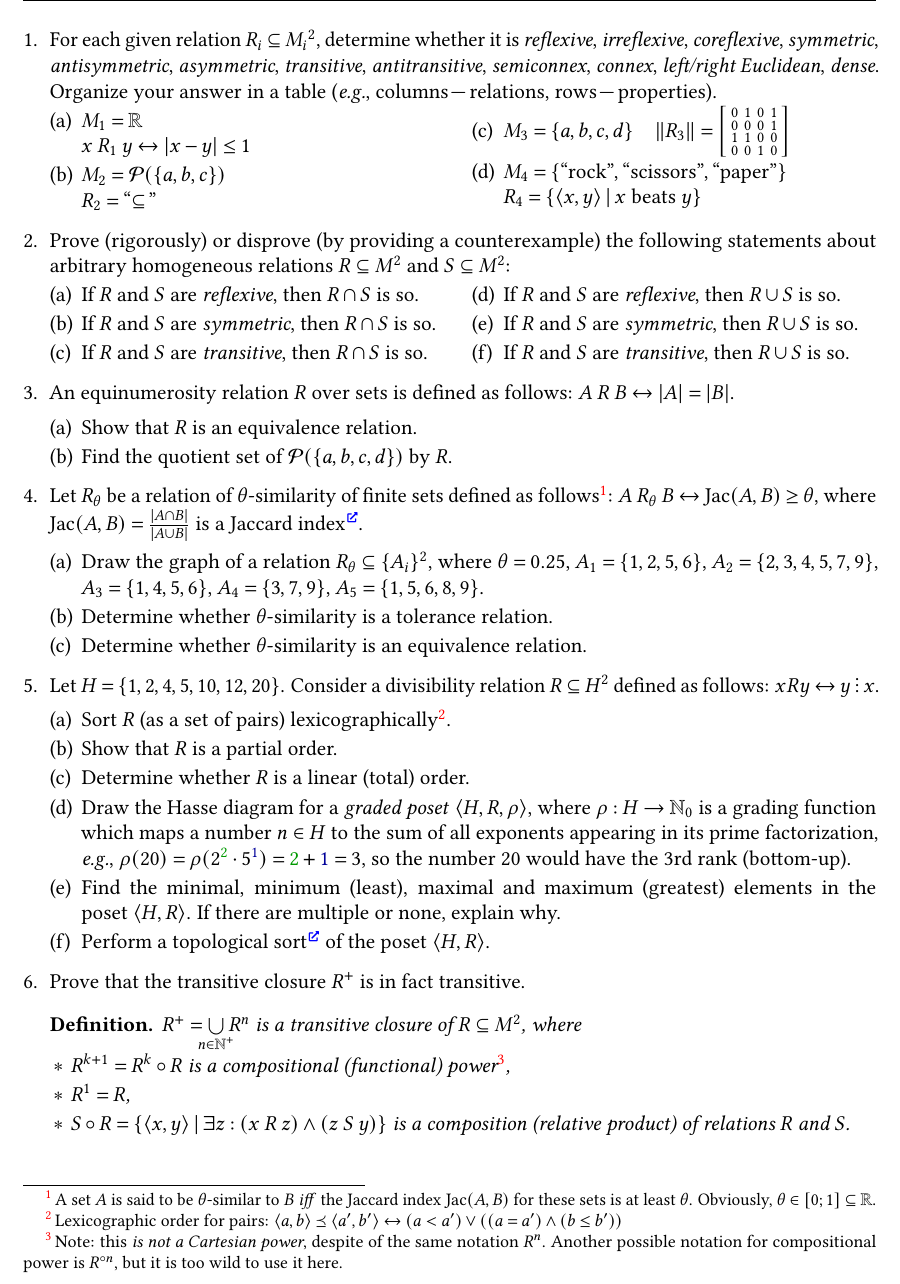
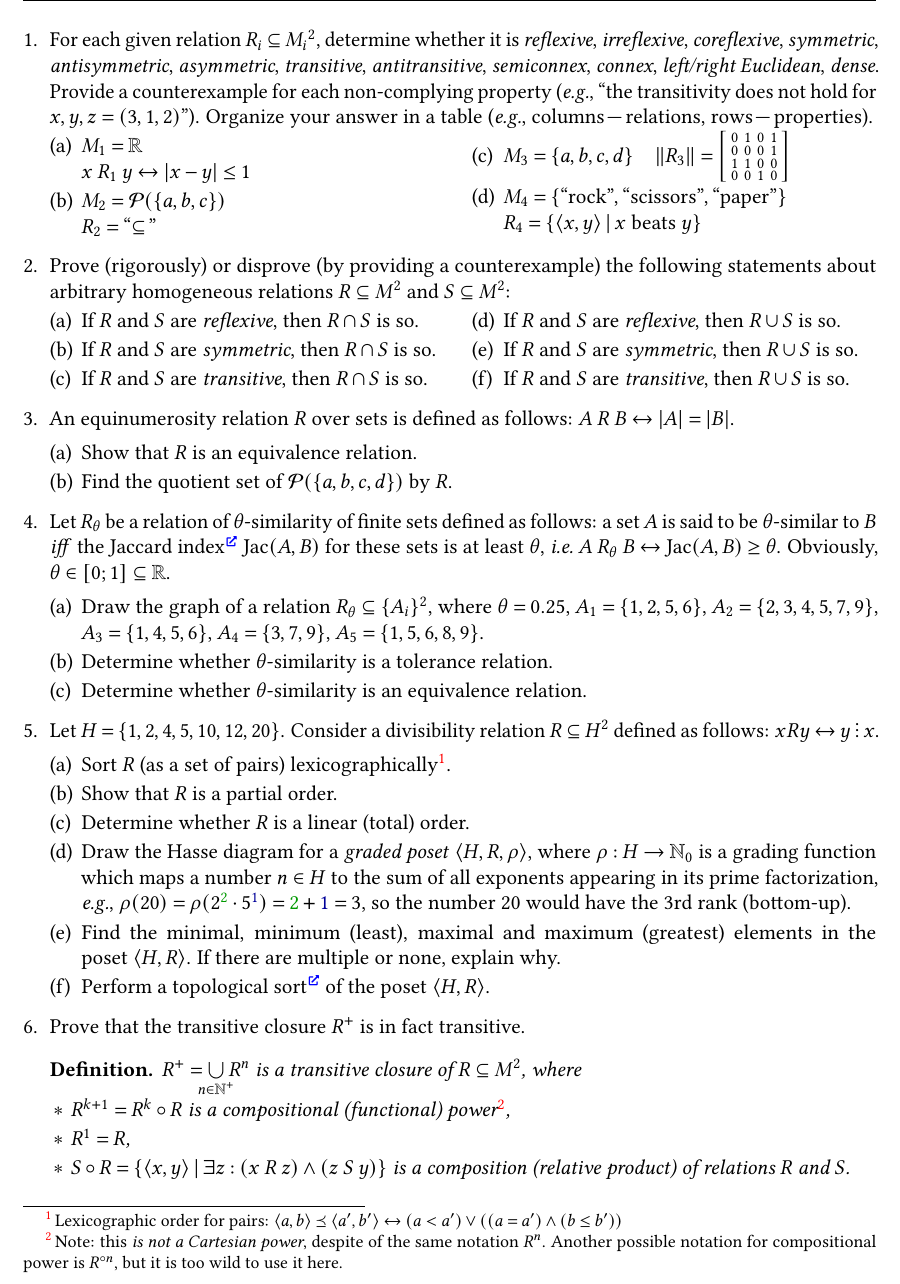
Before and after one commit to Lipen/discrete-math-course, a LaTeX problem sheet (hw2.tex): part of the page, cut so that both start at the same text. Compiled offline with pdfLaTeX.

Commit message:
Update HW2

```diff
--- a/hw2.tex
+++ b/hw2.tex
@@ -41,6 +41,7 @@
 \begin{tasks}
     %% Task: Check properties of relations.
     \item For each given relation $R_i \subseteq {M_i}^2$, determine whether it is \textit{reflexive}, \textit{irreflexive}, \textit{coreflexive}, \textit{symmetric}, \textit{antisymmetric}, \textit{asymmetric}, \textit{transitive}, \textit{antitransitive}, \textit{semiconnex}, \textit{connex}, \textit{left/right Euclidean}, \textit{dense}.
+    Provide a counterexample for each non-complying property (\eg \enquote{the transitivity does not hold for $x,y,z = (3,1,2)$}).
     Organize your answer in a table (\eg columns \--- relations, rows \--- properties).
 
     \newcommand{\myindex}{\arabic{subtasksi}}
@@ -116,7 +117,8 @@
 
 
     %% Task: Explore the Jaccard index.
-    \item Let $R_{\theta}$ be a relation of $\theta$-similarity of finite sets defined as follows\footnote{A set $A$ is said to be $\theta$-similar to $B$ \textit{iff} the Jaccard index $\Jac(A,B)$ for these sets is at least $\theta$. Obviously, $\theta \in [0; 1] \subseteq \Real$.}: $A \rel[R_{\theta}] B \iff \Jac(A,B) \geq \theta$, where $\Jac(A,B) = \frac{\card{A \intersection B}}{\card{A \union B}}$ is a Jaccard index\Href{https://en.wikipedia.org/wiki/Jaccard_index}.
+    \item Let $R_{\theta}$ be a relation of $\theta$-similarity of finite sets defined as follows: a set~$A$ is said to be $\theta$-similar to~$B$ \textit{iff} the Jaccard index\Href{https://en.wikipedia.org/wiki/Jaccard_index} $\Jac(A,B)$ for these sets is at least $\theta$, \ie $A \rel[R_{\theta}] B \iff \Jac(A,B) \geq \theta$.
+    Obviously, $\theta \in [0; 1] \subseteq \Real$.
 
     \begin{subtasks}
         \item Draw the graph of a relation $R_{\theta} \subseteq \Set{A_i}^2$, where $\theta = 0.25$, $A_1 = \Set{1,2,5,6}$, $A_2 = \Set{2,3,4,5,7,9}$, $A_3 = \Set{1,4,5,6}$, $A_4 = \Set{3,7,9}$, $A_5 = \Set{1,5,6,8,9}$.
```
